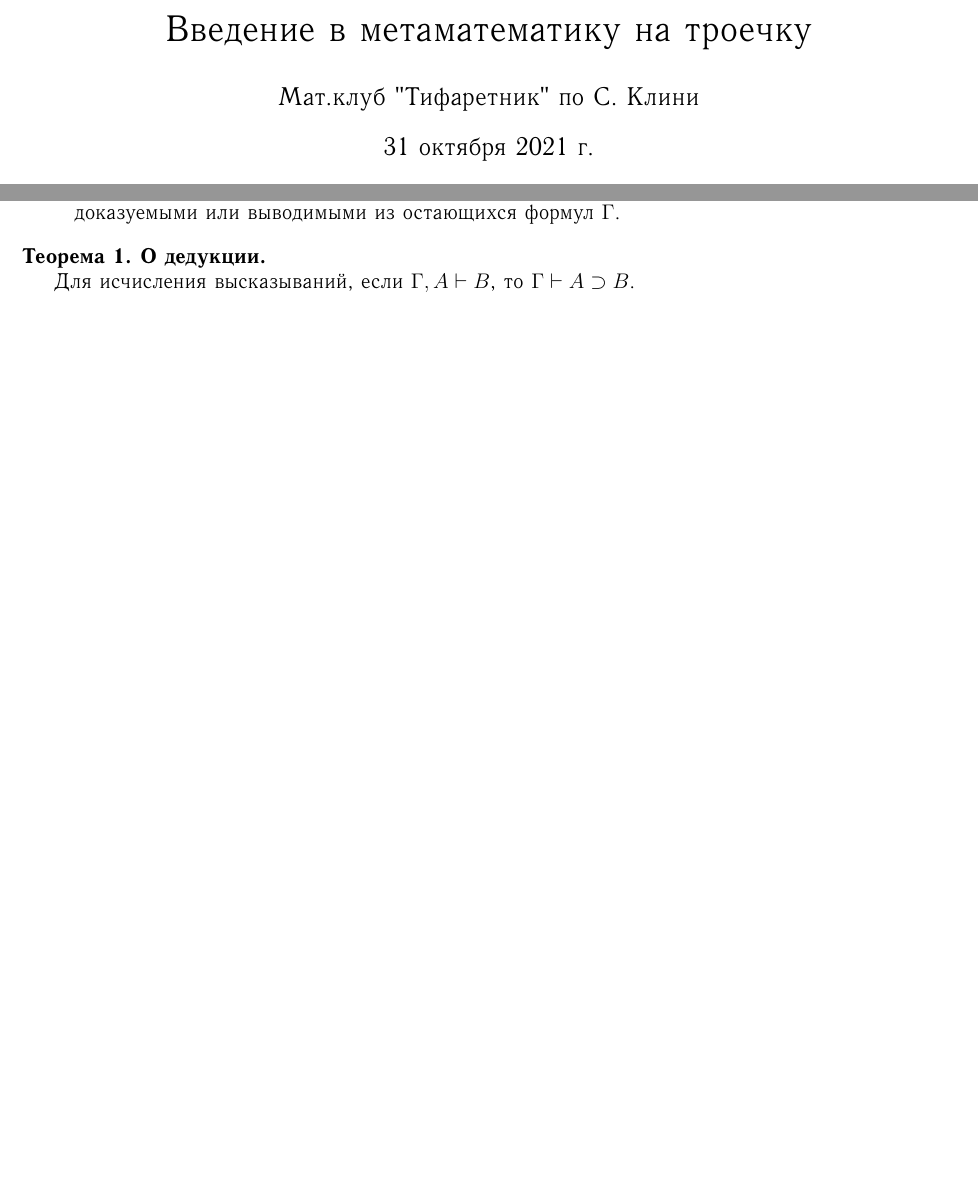
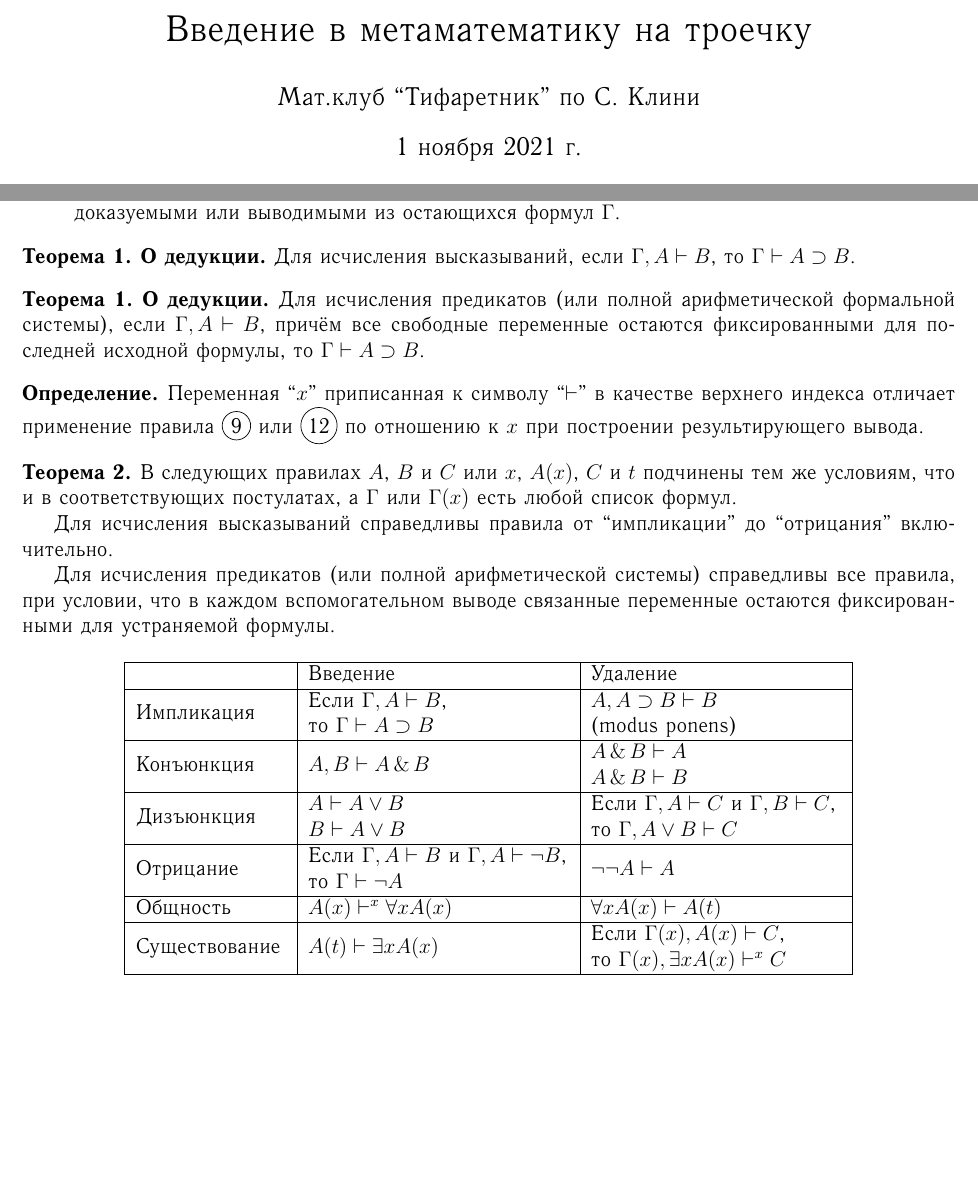
Before and after one commit to nerdladybug/math_club, a LaTeX document (введение в метаматематику на троечку.tex): two parts of pages 1 and 3 of 3, joined at a grey line, cut so that both start at the same text, the shorter picture padded with empty space. The pictures show the PDF file введение в метаматематику на троечку.pdf that the author committed with the source.

Commit message:
theorem 2 with tabular

```diff
--- a/введение в метаматематику на троечку.tex
+++ b/введение в метаматематику на троечку.tex
@@ -309,8 +311,54 @@
 	\end{definition}
 
 	\begin{theorem}
-		\textbf{О дедукции.}
-
-		Для исчисления высказываний, если $\Gamma, A \vdash B$, то $\Gamma \vdash A \supset B$.
+		\textbf{О дедукции.} Для исчисления высказываний, если $\Gamma, A \vdash B$, то
+		$\Gamma \vdash A \supset B$.
 	\end{theorem}
 
+	\setcounter{theorem}{0}
+
+	\begin{theorem}
+		\textbf{О дедукции.} Для исчисления предикатов (или полной арифметической формальной системы), если
+		$\Gamma, A \vdash B$, причём все свободные переменные остаются фиксированными
+		для последней исходной формулы, то $\Gamma \vdash A \supset B$.
+	\end{theorem}
+
+	\begin{definition}
+		Переменная ``$x$'' приписанная к символу ``$\vdash$'' в качестве верхнего индекса
+		отличает применение правила \circled{9} или \circled{12} по отношению к $x$
+		при построении результирующего вывода.
+	\end{definition}
+
+	\begin{theorem}
+		В следующих правилах $A$, $B$ и $C$ или $x$, $A(x)$, $C$ и $t$ подчинены тем же
+		условиям, что и в соответствующих постулатах, а $\Gamma$ или $\Gamma(x)$ есть
+		любой список формул.
+
+		Для исчисления высказываний справедливы
+		правила от ``импликации'' до ``отрицания'' включительно.
+
+		Для исчисления предикатов (или полной арифметической системы) справедливы все
+		правила, при условии, что в каждом вспомогательном выводе связанные переменные
+		остаются фиксированными для устраняемой формулы.
+
+		\begin{center}
+			\begin{tabular}{ | m{3cm} | m{5.2cm}| m{5cm} | }
+				\hline
+							& Введение & Удаление \\
+				\hline
+				Импликация 	& Если $\Gamma, A \vdash B$, \newline то $\Gamma \vdash A
+							\supset B$
+							& $A, A \supset B \vdash B$ \newline (modus ponens) \\
+				\hline
+				Конъюнкция 	& $A, B \vdash A \conj B$
+							& $A \conj B \vdash A$ \newline $A \conj B \vdash B$ \\
+				\hline
+				Дизъюнкция 	& $A \vdash A \vee B$ \newline $B \vdash A \vee B$
+							& Если $\Gamma, A \vdash C$ и $\Gamma, B \vdash C$, \newline то
+							$\Gamma, A \vee B \vdash C$ \\
+				\hline
+				Отрицание  	& Если $\Gamma, A \vdash B$ и $\Gamma, A \vdash \neg B$,
+							\newline то $\Gamma \vdash \neg A$
+							& $\neg \neg A \vdash A$ \\
+				\hline
+				Общность   	& $A(x) \vdash^x \forall x A(x)$
```
Also changed, not shown: введение в метаматематику на троечку.pdf, введение в метаматематику на троечку.tex (16 more changed lines).
